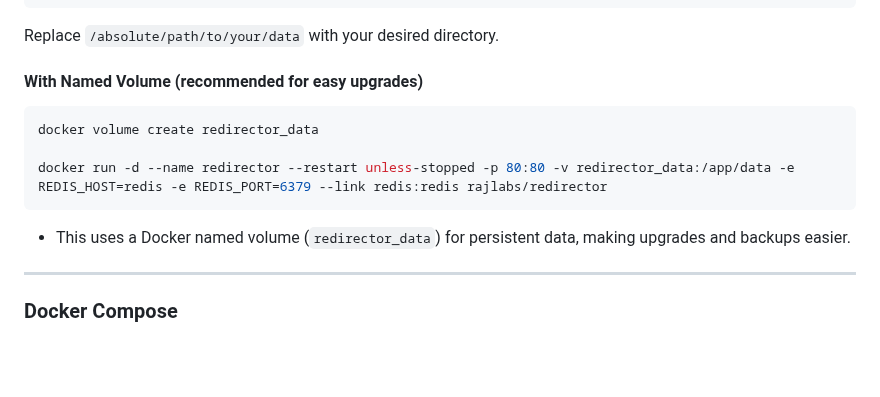
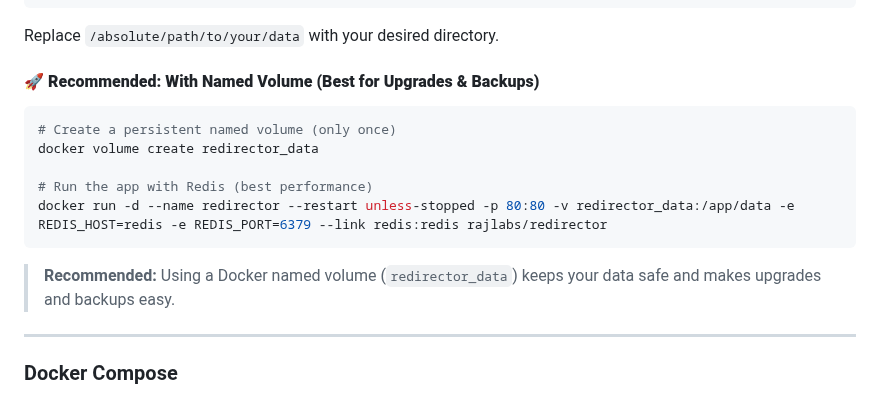
Before and after one commit to authoritydmc/r, a Markdown page: README.md, the part around the change. GitHub-like rendering; blank space fills up the shorter version.

Commit message:
Enhance Docker instructions in README.md for named volume usage, emphasizing benefits for upgrades and backups

````diff
--- a/README.md
+++ b/README.md
@@ -75,15 +75,17 @@ docker run -d --name redirector --restart unless-stopped -p 80:80 -v /absolute/p
 
 Replace `/absolute/path/to/your/data` with your desired directory.
 
-#### With Named Volume (recommended for easy upgrades)
+#### 🚀 **Recommended: With Named Volume (Best for Upgrades & Backups)**
 
 ```sh
+# Create a persistent named volume (only once)
 docker volume create redirector_data
 
+# Run the app with Redis (best performance)
 docker run -d --name redirector --restart unless-stopped -p 80:80 -v redirector_data:/app/data -e REDIS_HOST=redis -e REDIS_PORT=6379 --link redis:redis rajlabs/redirector
 ```
 
-- This uses a Docker named volume (`redirector_data`) for persistent data, making upgrades and backups easier.
+> **Recommended:** Using a Docker named volume (`redirector_data`) keeps your data safe and makes upgrades and backups easy.
 
 ---
 
````
